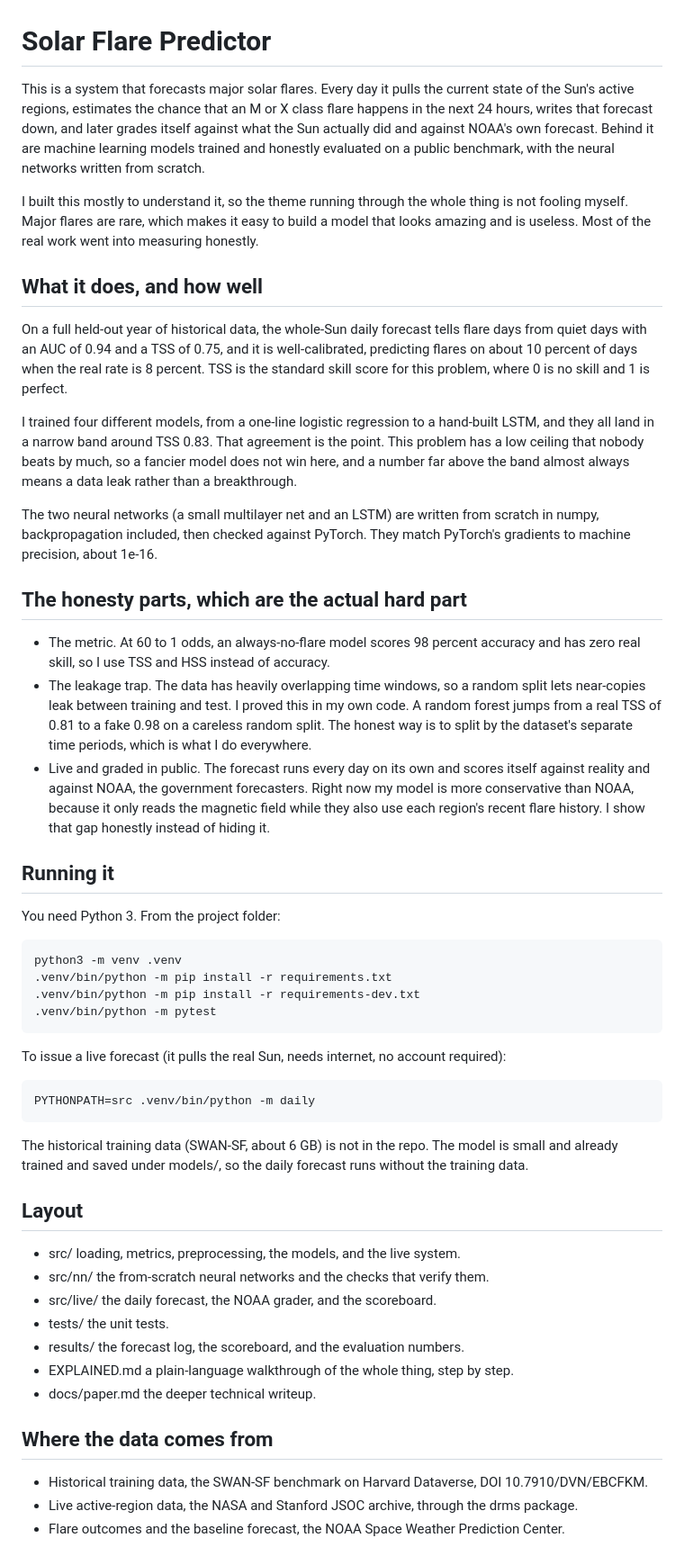
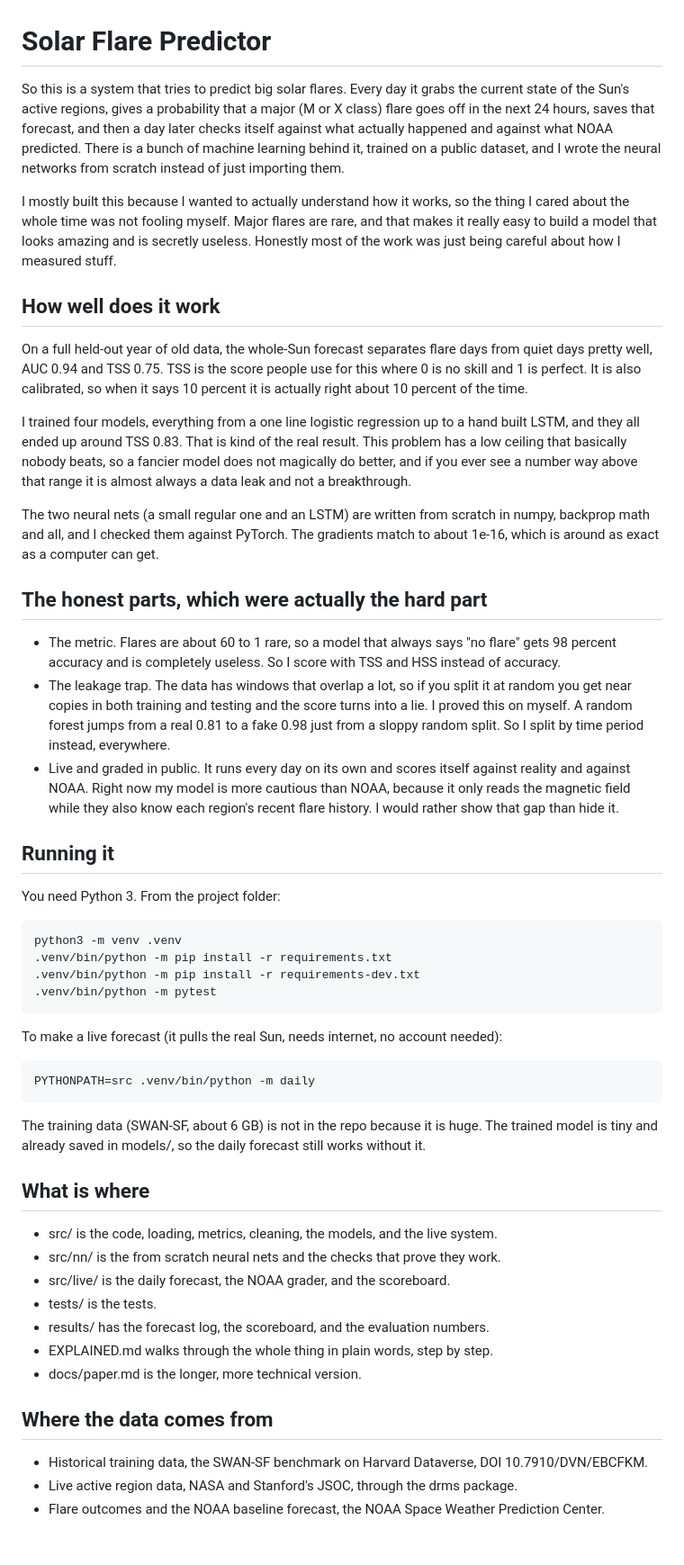
Before and after one commit to JeffDaChef/solar-flare-predictor, a Markdown page: README.md, the part around the change. Shown at 90% size. Rendered like a GitHub page.

Commit message:
reword the readme and paper, they read too stiff

```diff
--- a/README.md
+++ b/README.md
@@ -1,46 +1,47 @@
 # Solar Flare Predictor
 
-This is a system that forecasts major solar flares. Every day it pulls the current
-state of the Sun's active regions, estimates the chance that an M or X class flare
-happens in the next 24 hours, writes that forecast down, and later grades itself
-against what the Sun actually did and against NOAA's own forecast. Behind it are
-machine learning models trained and honestly evaluated on a public benchmark, with
-the neural networks written from scratch.
+So this is a system that tries to predict big solar flares. Every day it grabs the
+current state of the Sun's active regions, gives a probability that a major (M or X
+class) flare goes off in the next 24 hours, saves that forecast, and then a day later
+checks itself against what actually happened and against what NOAA predicted. There is
+a bunch of machine learning behind it, trained on a public dataset, and I wrote the
+neural networks from scratch instead of just importing them.
 
-I built this mostly to understand it, so the theme running through the whole thing is
-not fooling myself. Major flares are rare, which makes it easy to build a model that
-looks amazing and is useless. Most of the real work went into measuring honestly.
+I mostly built this because I wanted to actually understand how it works, so the thing
+I cared about the whole time was not fooling myself. Major flares are rare, and that
+makes it really easy to build a model that looks amazing and is secretly useless.
+Honestly most of the work was just being careful about how I measured stuff.
 
-## What it does, and how well
+## How well does it work
 
-On a full held-out year of historical data, the whole-Sun daily forecast tells flare
-days from quiet days with an AUC of 0.94 and a TSS of 0.75, and it is well-calibrated,
-predicting flares on about 10 percent of days when the real rate is 8 percent. TSS is
-the standard skill score for this problem, where 0 is no skill and 1 is perfect.
+On a full held-out year of old data, the whole-Sun forecast separates flare days from
+quiet days pretty well, AUC 0.94 and TSS 0.75. TSS is the score people use for this
+where 0 is no skill and 1 is perfect. It is also calibrated, so when it says 10 percent
+it is actually right about 10 percent of the time.
 
-I trained four different models, from a one-line logistic regression to a hand-built
-LSTM, and they all land in a narrow band around TSS 0.83. That agreement is the point.
-This problem has a low ceiling that nobody beats by much, so a fancier model does not
-win here, and a number far above the band almost always means a data leak rather than
-a breakthrough.
+I trained four models, everything from a one line logistic regression up to a hand
+built LSTM, and they all ended up around TSS 0.83. That is kind of the real result.
+This problem has a low ceiling that basically nobody beats, so a fancier model does not
+magically do better, and if you ever see a number way above that range it is almost
+always a data leak and not a breakthrough.
 
-The two neural networks (a small multilayer net and an LSTM) are written from scratch
-in numpy, backpropagation included, then checked against PyTorch. They match PyTorch's
-gradients to machine precision, about 1e-16.
+The two neural nets (a small regular one and an LSTM) are written from scratch in numpy,
+backprop math and all, and I checked them against PyTorch. The gradients match to about
+1e-16, which is around as exact as a computer can get.
 
-## The honesty parts, which are the actual hard part
+## The honest parts, which were actually the hard part
 
-- The metric. At 60 to 1 odds, an always-no-flare model scores 98 percent accuracy and
-  has zero real skill, so I use TSS and HSS instead of accuracy.
-- The leakage trap. The data has heavily overlapping time windows, so a random split
-  lets near-copies leak between training and test. I proved this in my own code. A
-  random forest jumps from a real TSS of 0.81 to a fake 0.98 on a careless random
-  split. The honest way is to split by the dataset's separate time periods, which is
-  what I do everywhere.
-- Live and graded in public. The forecast runs every day on its own and scores itself
-  against reality and against NOAA, the government forecasters. Right now my model is
-  more conservative than NOAA, because it only reads the magnetic field while they also
-  use each region's recent flare history. I show that gap honestly instead of hiding it.
+- The metric. Flares are about 60 to 1 rare, so a model that always says "no flare"
+  gets 98 percent accuracy and is completely useless. So I score with TSS and HSS
+  instead of accuracy.
+- The leakage trap. The data has windows that overlap a lot, so if you split it at
+  random you get near copies in both training and testing and the score turns into a
+  lie. I proved this on myself. A random forest jumps from a real 0.81 to a fake 0.98
+  just from a sloppy random split. So I split by time period instead, everywhere.
+- Live and graded in public. It runs every day on its own and scores itself against
+  reality and against NOAA. Right now my model is more cautious than NOAA, because it
+  only reads the magnetic field while they also know each region's recent flare
+  history. I would rather show that gap than hide it.
 
 ## Running it
 
@@ -51,27 +52,28 @@ You need Python 3. From the project folder:
     .venv/bin/python -m pip install -r requirements-dev.txt
     .venv/bin/python -m pytest
 
-To issue a live forecast (it pulls the real Sun, needs internet, no account required):
+To make a live forecast (it pulls the real Sun, needs internet, no account needed):
 
     PYTHONPATH=src .venv/bin/python -m daily
 
-The historical training data (SWAN-SF, about 6 GB) is not in the repo. The model is
-small and already trained and saved under models/, so the daily forecast runs without
-the training data.
+The training data (SWAN-SF, about 6 GB) is not in the repo because it is huge. The
+trained model is tiny and already saved in models/, so the daily forecast still works
+without it.
 
-## Layout
+## What is where
 
-- src/ loading, metrics, preprocessing, the models, and the live system.
-- src/nn/ the from-scratch neural networks and the checks that verify them.
-- src/live/ the daily forecast, the NOAA grader, and the scoreboard.
-- tests/ the unit tests.
-- results/ the forecast log, the scoreboard, and the evaluation numbers.
-- EXPLAINED.md a plain-language walkthrough of the whole thing, step by step.
-- docs/paper.md the deeper technical writeup.
+- src/ is the code, loading, metrics, cleaning, the models, and the live system.
+- src/nn/ is the from scratch neural nets and the checks that prove they work.
+- src/live/ is the daily forecast, the NOAA grader, and the scoreboard.
+- tests/ is the tests.
+- results/ has the forecast log, the scoreboard, and the evaluation numbers.
+- EXPLAINED.md walks through the whole thing in plain words, step by step.
+- docs/paper.md is the longer, more technical version.
 
 ## Where the data comes from
 
 - Historical training data, the SWAN-SF benchmark on Harvard Dataverse, DOI
   10.7910/DVN/EBCFKM.
-- Live active-region data, the NASA and Stanford JSOC archive, through the drms package.
-- Flare outcomes and the baseline forecast, the NOAA Space Weather Prediction Center.
+- Live active region data, NASA and Stanford's JSOC, through the drms package.
+- Flare outcomes and the NOAA baseline forecast, the NOAA Space Weather Prediction
+  Center.
```
Also changed, not shown: docs/paper.md (+123 -119 lines).
